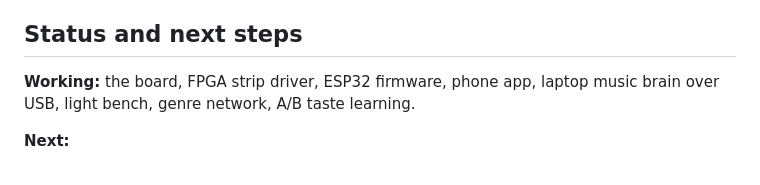
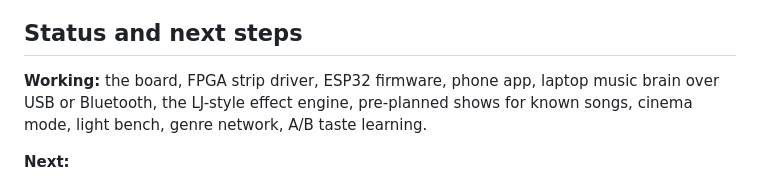
Before and after one commit to silverajat/ledctl, a Markdown page: README.md, the part around one of its changes. Drawn GitHub-style.

```diff
--- a/README.md
+++ b/README.md
@@ -139,8 +160,9 @@ The full log is in [`docs/bringup.md`](docs/bringup.md). The short version:
 
 ## Status and next steps
 
-**Working:** the board, FPGA strip driver, ESP32 firmware, phone app, laptop music brain over USB,
-light bench, genre network, A/B taste learning.
+**Working:** the board, FPGA strip driver, ESP32 firmware, phone app, laptop music brain over USB or
+Bluetooth, the LJ-style effect engine, pre-planned shows for known songs, cinema mode, light bench, genre
+network, A/B taste learning.
 
 **Next:**
 - Run the scoring and tuning on a set of recorded songs
```
Also changed, not shown: other parts of README.md (+36 -15 lines), laptop/musicbrain/README.md (+27 -10 lines), docs/images/show_builddrop.png, 10 other files.
